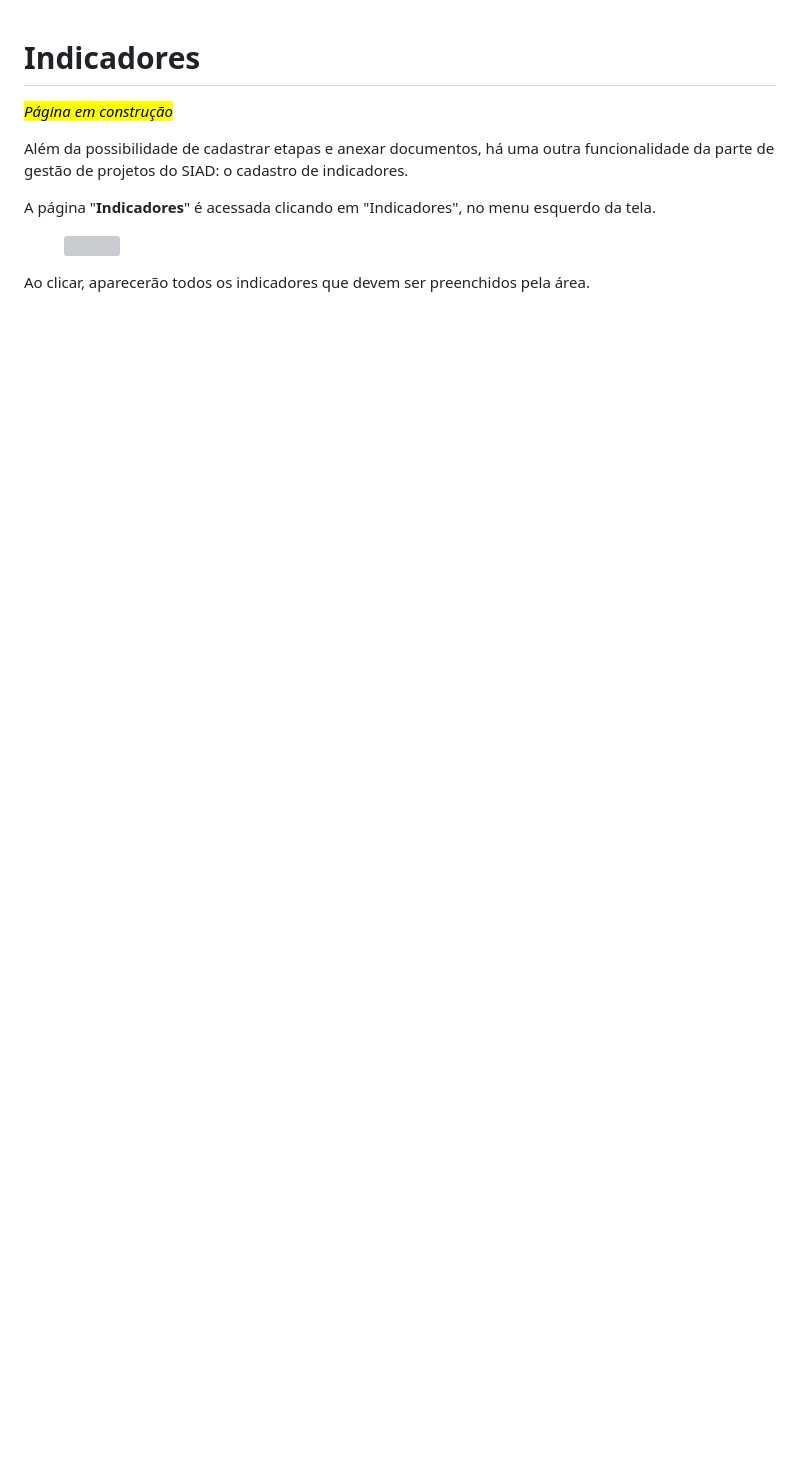
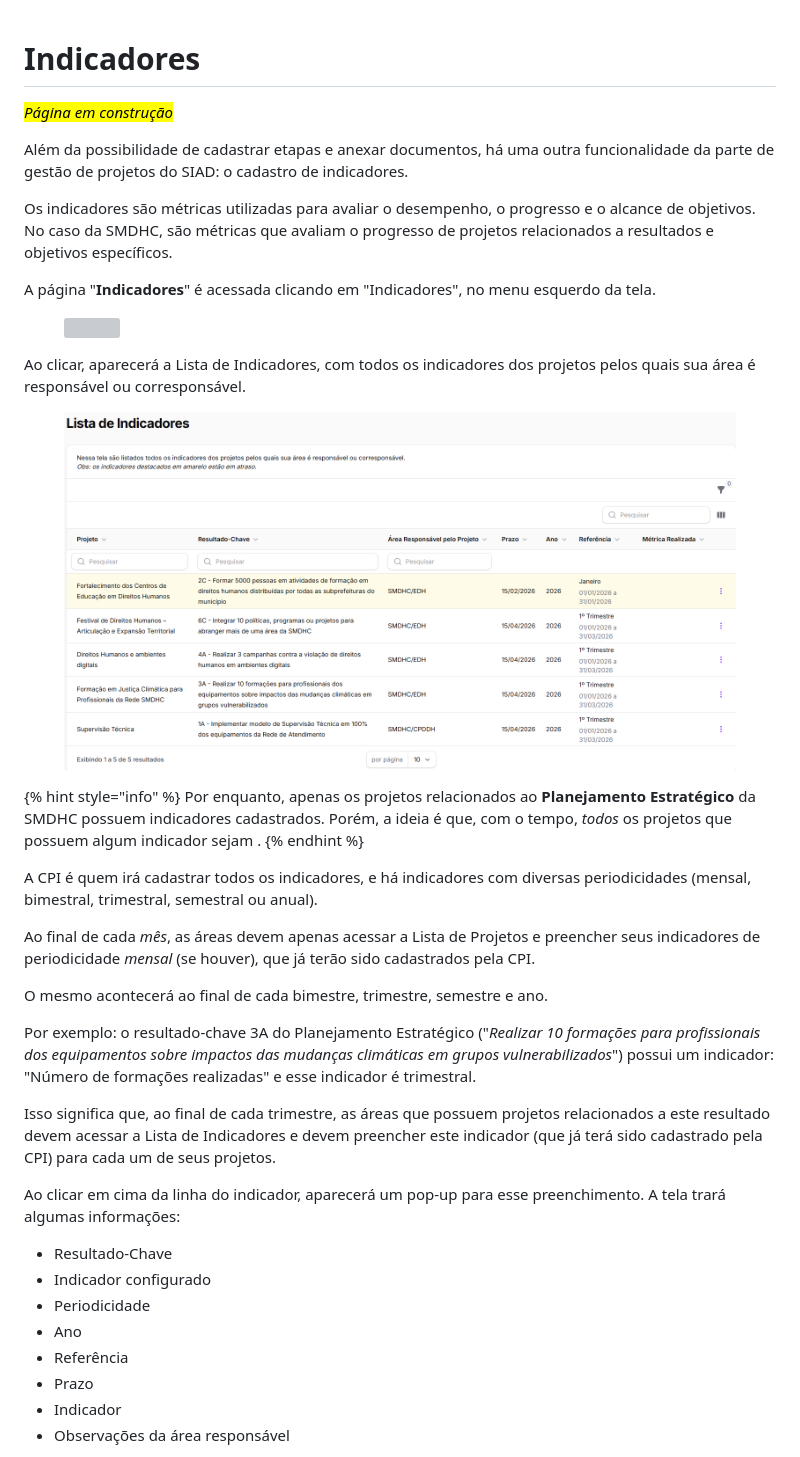
Before and after one commit to smdhc/siad-manual, a Markdown page: planejamento/siad-projetos/indicadores.md, the part around one of its changes. GitHub-like rendering; pictures changed too: .gitbook/assets/indicadores (2).png (added); blank space fills up the shorter version; grey boxes are pictures that could not be loaded.

Commit message:
GITBOOK-372: No subject

```diff
--- a/planejamento/siad-projetos/indicadores.md
+++ b/planejamento/siad-projetos/indicadores.md
@@ -4,8 +4,38 @@ _<mark style="background-color:yellow;">Página em construção</mark>_
 
 Além da possibilidade de cadastrar etapas e anexar documentos, há uma outra funcionalidade da parte de gestão de projetos do SIAD: o cadastro de indicadores.&#x20;
 
+Os indicadores são métricas utilizadas para avaliar o desempenho, o progresso e o alcance de objetivos. No caso da SMDHC, são métricas que avaliam o progresso de projetos relacionados a resultados e objetivos específicos.&#x20;
+
 A página "**Indicadores**" é acessada clicando em "Indicadores", no menu esquerdo da tela.&#x20;
 
 <figure><img src="../../.gitbook/assets/indicadores.png" alt="" width="261"><figcaption></figcaption></figure>
 
-Ao clicar, aparecerão todos os indicadores que devem ser preenchidos pela área.
+Ao clicar, aparecerá a Lista de Indicadores, com todos os indicadores dos projetos pelos quais sua área é responsável ou corresponsável.&#x20;
+
+<figure><img src="../../.gitbook/assets/indicadores (2).png" alt=""><figcaption></figcaption></figure>
+
+{% hint style="info" %}
+Por enquanto, apenas os projetos relacionados ao **Planejamento Estratégico** da SMDHC possuem indicadores cadastrados. Porém, a ideia é que, com o tempo, _todos_ os projetos que possuem algum indicador sejam .
+{% endhint %}
+
+A CPI é quem irá cadastrar todos os indicadores, e há indicadores com diversas periodicidades (mensal, bimestral, trimestral, semestral ou anual).&#x20;
+
+Ao final de cada _mês_, as áreas devem apenas acessar a Lista de Projetos e preencher seus indicadores de periodicidade _mensal_ (se houver), que já terão sido cadastrados pela CPI.&#x20;
+
+O mesmo acontecerá ao final de cada bimestre, trimestre, semestre e ano.&#x20;
+
+Por exemplo: o resultado-chave 3A do Planejamento Estratégico ("_Realizar 10 formações para profissionais dos equipamentos sobre impactos das mudanças climáticas em grupos vulnerabilizados_") possui um indicador: "Número de formações realizadas" e esse indicador é trimestral.&#x20;
+
+Isso significa que, ao final de cada trimestre, as áreas que possuem projetos relacionados a este resultado devem acessar a Lista de Indicadores e devem preencher este indicador (que já terá sido cadastrado pela CPI) para cada um de seus projetos.
+
+Ao clicar em cima da linha do indicador, aparecerá um pop-up para esse preenchimento. A tela trará algumas informações:&#x20;
+
+* Resultado-Chave
+* Indicador configurado
+* Periodicidade
+* Ano
+* Referência
+* Prazo
+* Indicador
+* Observações da área responsável
+
```
Also changed, not shown: other parts of planejamento/siad-projetos/indicadores.md (+7 -0 lines), .gitbook/assets/indicador.png (added), .gitbook/assets/indicadores (1).png (added).
